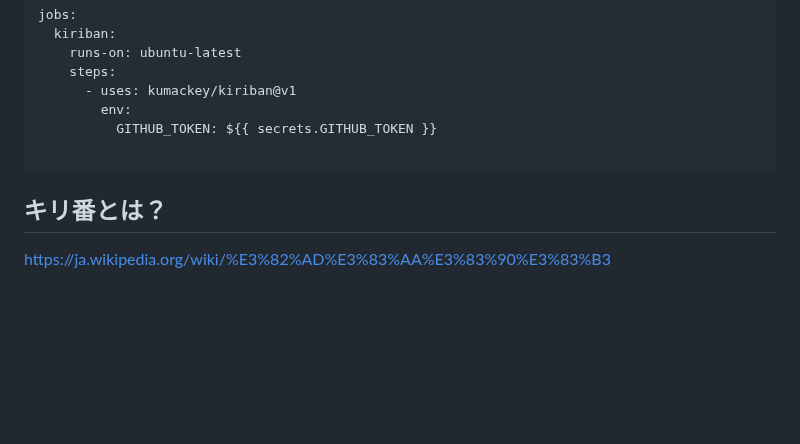
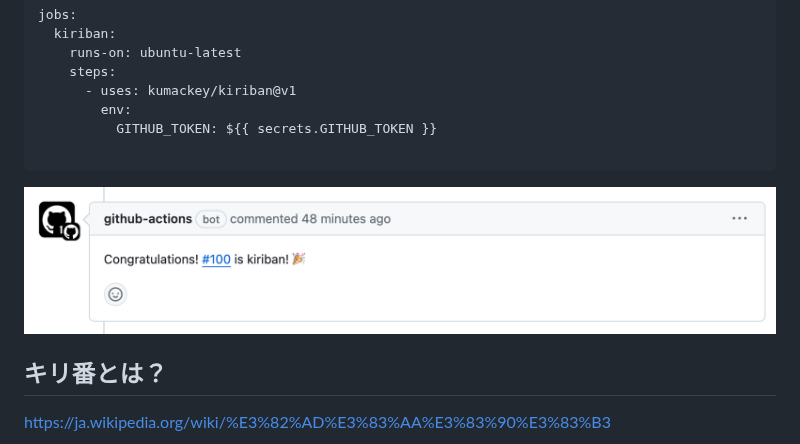
Before and after one commit to kumackey/kiriban, a Markdown page: README.md, the part around the change. Rendered like a GitHub page; pictures changed too: img/comment.png (added); blank space fills up the shorter version.

````diff
--- a/README.md
+++ b/README.md
@@ -25,6 +25,8 @@ jobs:
 
 ```
 
+![Actionの結果、コメントされる](img/comment.png)
+
 ## キリ番とは？
 
 https://ja.wikipedia.org/wiki/%E3%82%AD%E3%83%AA%E3%83%90%E3%83%B3
````
Also changed, not shown: 15 other files.
